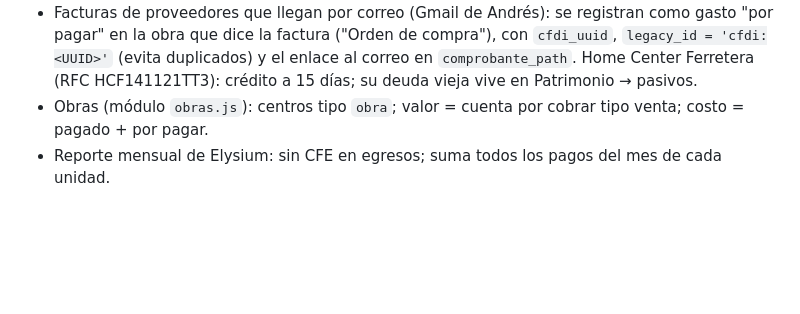
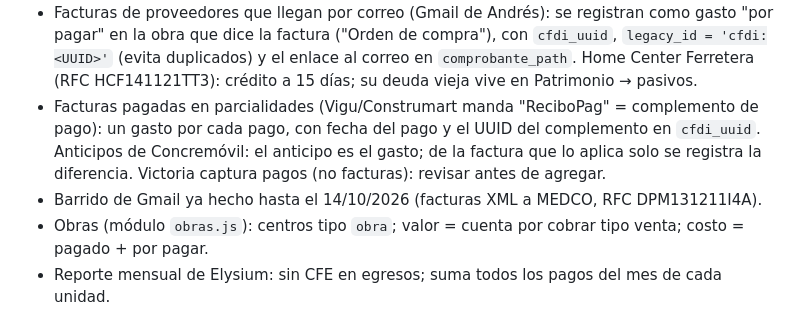
Before and after one commit to andresmedellin-jpg/gastostreme, a Markdown page: CLAUDE.md, the part around the change. GitHub-like rendering; blank space fills up the shorter version.

Commit message:
Notas: cómo registrar complementos de pago y anticipos
Co-Authored-By: Claude Opus 5.5 <noreply@anthropic.com>
Claude-Session: https://claude.ai/code/session_01EF9XCrZ5F7CsEXz85L3X9r

```diff
--- a/CLAUDE.md
+++ b/CLAUDE.md
@@ -44,6 +44,10 @@ que hagas todo tú (GitHub, Supabase) y le digas el resultado. Lee también `REA
   dice la factura ("Orden de compra"), con `cfdi_uuid`, `legacy_id = 'cfdi:<UUID>'` (evita duplicados) y el enlace al
   correo en `comprobante_path`. Home Center Ferretera (RFC HCF141121TT3): crédito a 15 días; su deuda vieja vive en
   Patrimonio → pasivos.
+- Facturas pagadas en parcialidades (Vigu/Construmart manda "ReciboPag" = complemento de pago): un gasto por cada pago,
+  con fecha del pago y el UUID del complemento en `cfdi_uuid`. Anticipos de Concremóvil: el anticipo es el gasto; de la
+  factura que lo aplica solo se registra la diferencia. Victoria captura pagos (no facturas): revisar antes de agregar.
+- Barrido de Gmail ya hecho hasta el 14/10/2026 (facturas XML a MEDCO, RFC DPM131211I4A).
 - Obras (módulo `obras.js`): centros tipo `obra`; valor = cuenta por cobrar tipo venta; costo = pagado + por pagar.
 - Reporte mensual de Elysium: sin CFE en egresos; suma todos los pagos del mes de cada unidad.
 - Empleados dados de baja: se conservan por su historial de nómina, ocultos por defecto.
```
